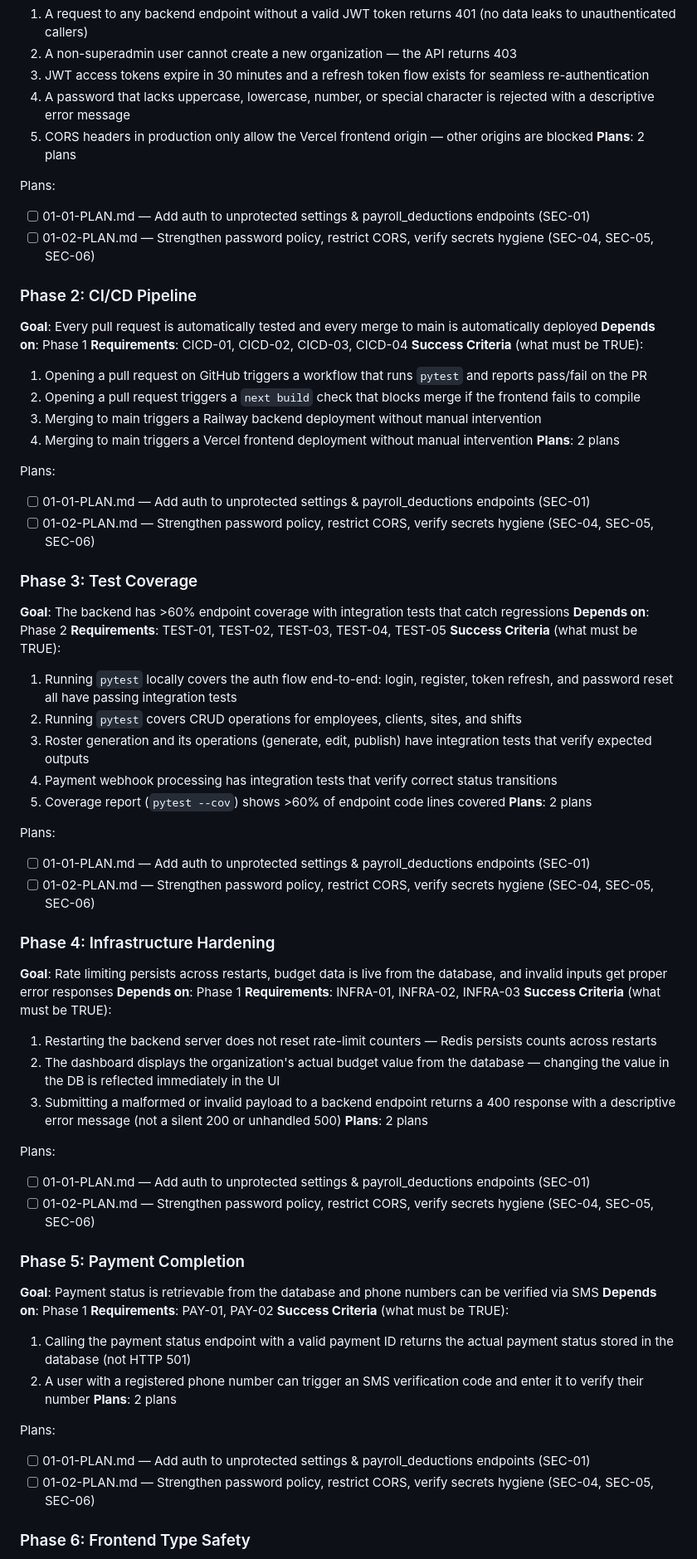
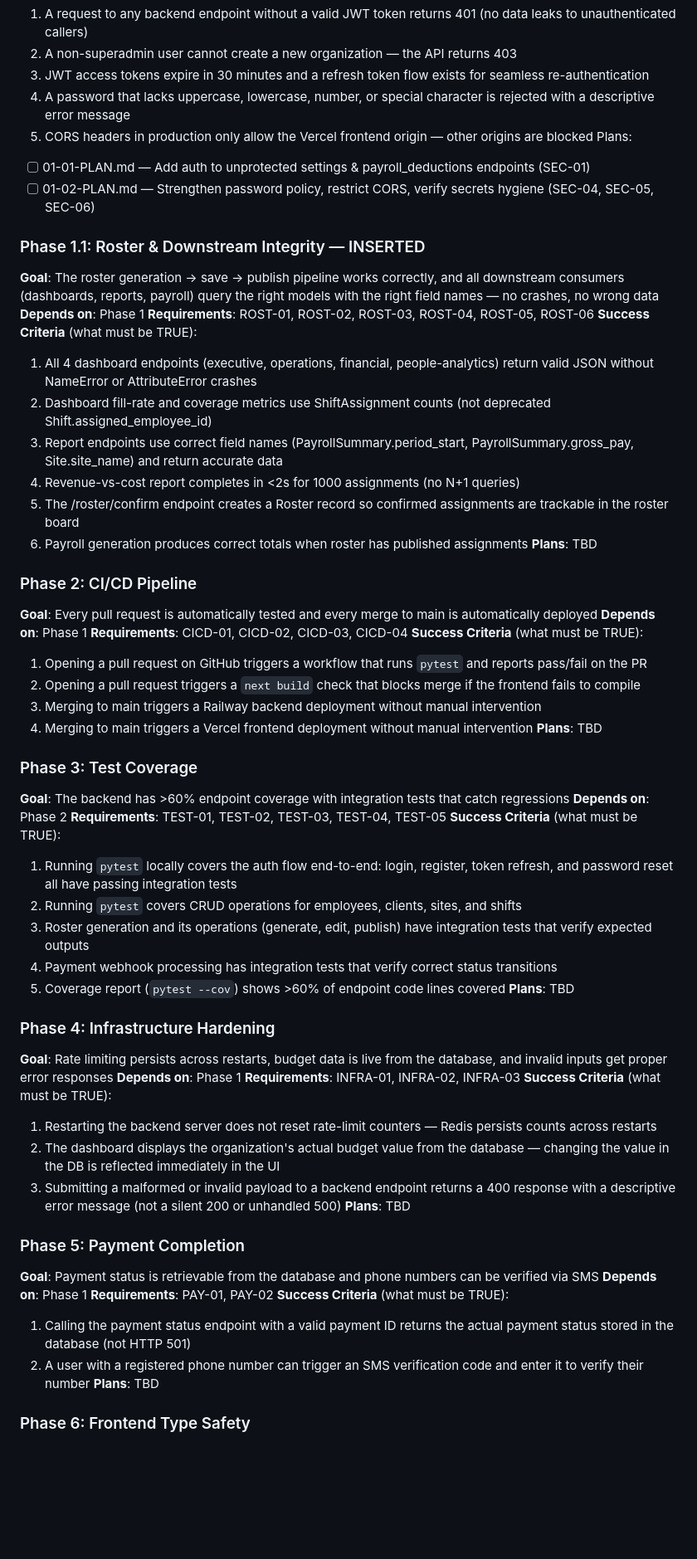
Before and after one commit to Dipanapana/RostraCore, a Markdown page: .planning/ROADMAP.md, the part around one of its changes. Shown at 83% size. Drawn GitHub-style; blank space fills up the shorter version.

```diff
--- a/.planning/ROADMAP.md
+++ b/.planning/ROADMAP.md
@@ -33,11 +34,22 @@ Decimal phases appear between their surrounding integers in numeric order.
   3. JWT access tokens expire in 30 minutes and a refresh token flow exists for seamless re-authentication
   4. A password that lacks uppercase, lowercase, number, or special character is rejected with a descriptive error message
   5. CORS headers in production only allow the Vercel frontend origin — other origins are blocked
-**Plans**: 2 plans
-
 Plans:
 - [ ] 01-01-PLAN.md — Add auth to unprotected settings & payroll_deductions endpoints (SEC-01)
 - [ ] 01-02-PLAN.md — Strengthen password policy, restrict CORS, verify secrets hygiene (SEC-04, SEC-05, SEC-06)
+
+### Phase 1.1: Roster & Downstream Integrity — INSERTED
+**Goal**: The roster generation → save → publish pipeline works correctly, and all downstream consumers (dashboards, reports, payroll) query the right models with the right field names — no crashes, no wrong data
+**Depends on**: Phase 1
+**Requirements**: ROST-01, ROST-02, ROST-03, ROST-04, ROST-05, ROST-06
+**Success Criteria** (what must be TRUE):
+  1. All 4 dashboard endpoints (executive, operations, financial, people-analytics) return valid JSON without NameError or AttributeError crashes
+  2. Dashboard fill-rate and coverage metrics use ShiftAssignment counts (not deprecated Shift.assigned_employee_id)
+  3. Report endpoints use correct field names (PayrollSummary.period_start, PayrollSummary.gross_pay, Site.site_name) and return accurate data
+  4. Revenue-vs-cost report completes in <2s for 1000 assignments (no N+1 queries)
+  5. The /roster/confirm endpoint creates a Roster record so confirmed assignments are trackable in the roster board
+  6. Payroll generation produces correct totals when roster has published assignments
+**Plans**: TBD
 
 ### Phase 2: CI/CD Pipeline
 **Goal**: Every pull request is automatically tested and every merge to main is automatically deployed
@@ -48,11 +60,7 @@ Plans:
   2. Opening a pull request triggers a `next build` check that blocks merge if the frontend fails to compile
   3. Merging to main triggers a Railway backend deployment without manual intervention
   4. Merging to main triggers a Vercel frontend deployment without manual intervention
-**Plans**: 2 plans
-
-Plans:
-- [ ] 01-01-PLAN.md — Add auth to unprotected settings & payroll_deductions endpoints (SEC-01)
-- [ ] 01-02-PLAN.md — Strengthen password policy, restrict CORS, verify secrets hygiene (SEC-04, SEC-05, SEC-06)
+**Plans**: TBD
 
 ### Phase 3: Test Coverage
 **Goal**: The backend has >60% endpoint coverage with integration tests that catch regressions
@@ -64,11 +72,7 @@ Plans:
   3. Roster generation and its operations (generate, edit, publish) have integration tests that verify expected outputs
   4. Payment webhook processing has integration tests that verify correct status transitions
   5. Coverage report (`pytest --cov`) shows >60% of endpoint code lines covered
-**Plans**: 2 plans
-
-Plans:
-- [ ] 01-01-PLAN.md — Add auth to unprotected settings & payroll_deductions endpoints (SEC-01)
-- [ ] 01-02-PLAN.md — Strengthen password policy, restrict CORS, verify secrets hygiene (SEC-04, SEC-05, SEC-06)
+**Plans**: TBD
 
 ### Phase 4: Infrastructure Hardening
 **Goal**: Rate limiting persists across restarts, budget data is live from the database, and invalid inputs get proper error responses
@@ -78,11 +82,7 @@ Plans:
   1. Restarting the backend server does not reset rate-limit counters — Redis persists counts across restarts
   2. The dashboard displays the organization's actual budget value from the database — changing the value in the DB is reflected immediately in the UI
   3. Submitting a malformed or invalid payload to a backend endpoint returns a 400 response with a descriptive error message (not a silent 200 or unhandled 500)
-**Plans**: 2 plans
-
-Plans:
-- [ ] 01-01-PLAN.md — Add auth to unprotected settings & payroll_deductions endpoints (SEC-01)
-- [ ] 01-02-PLAN.md — Strengthen password policy, restrict CORS, verify secrets hygiene (SEC-04, SEC-05, SEC-06)
+**Plans**: TBD
 
 ### Phase 5: Payment Completion
 **Goal**: Payment status is retrievable from the database and phone numbers can be verified via SMS
@@ -91,11 +91,7 @@ Plans:
 **Success Criteria** (what must be TRUE):
   1. Calling the payment status endpoint with a valid payment ID returns the actual payment status stored in the database (not HTTP 501)
   2. A user with a registered phone number can trigger an SMS verification code and enter it to verify their number
-**Plans**: 2 plans
-
-Plans:
-- [ ] 01-01-PLAN.md — Add auth to unprotected settings & payroll_deductions endpoints (SEC-01)
-- [ ] 01-02-PLAN.md — Strengthen password policy, restrict CORS, verify secrets hygiene (SEC-04, SEC-05, SEC-06)
+**Plans**: TBD
 
 ### Phase 6: Frontend Type Safety
 **Goal**: Frontend code has no runtime type surprises — all API shapes are typed, errors are caught, and forms validate before submission
```
Also changed, not shown: other parts of .planning/ROADMAP.md (+9 -19 lines), .planning/REQUIREMENTS.md (+17 -2 lines).
